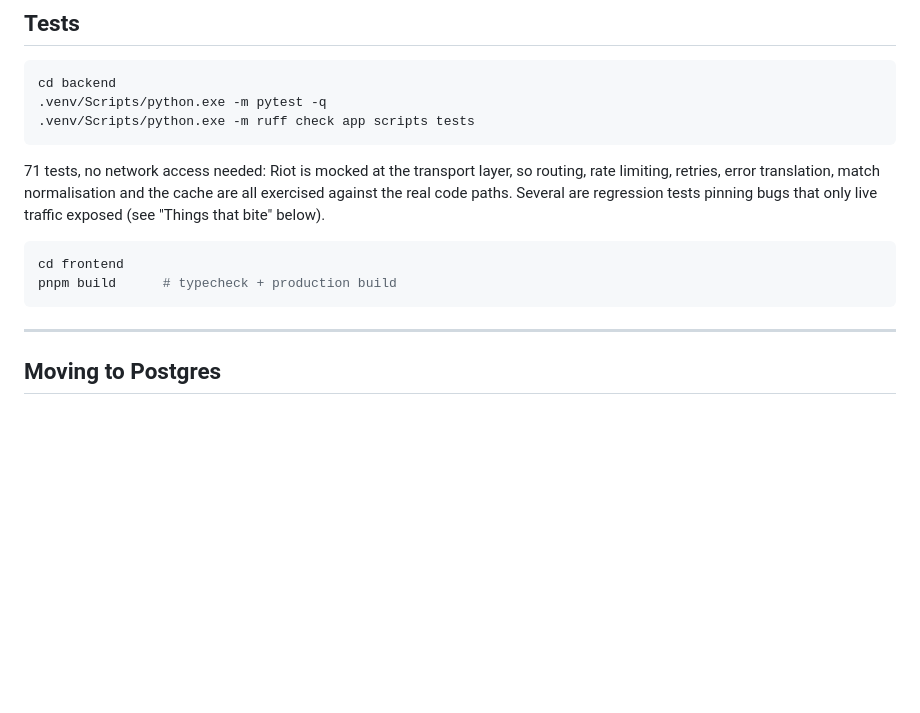
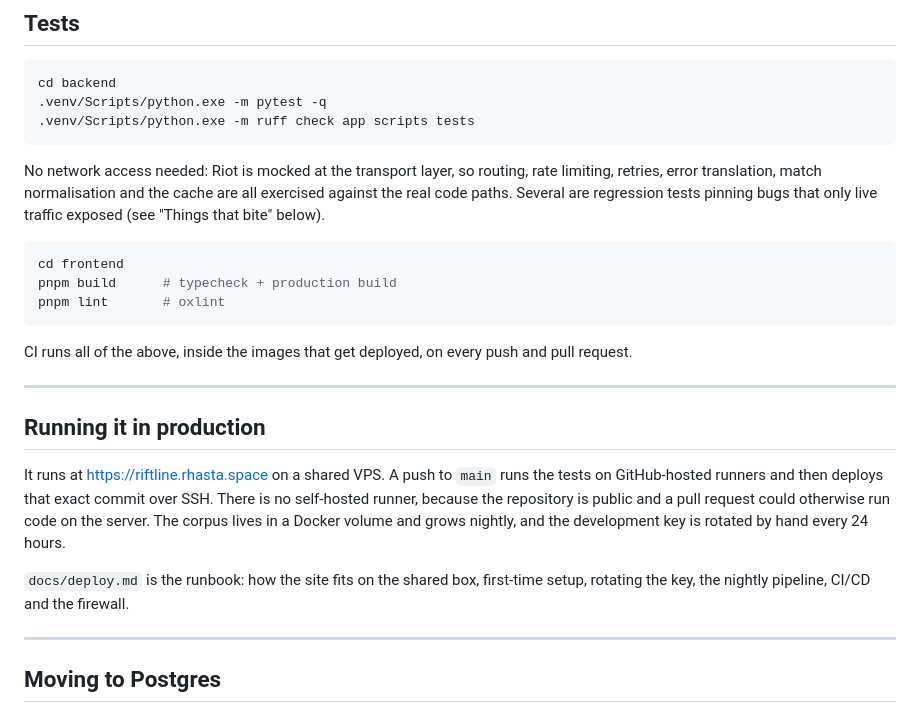
Before and after one commit to siteauditor/riftline, a Markdown page: README.md, the part around one of its changes. Rendered like a GitHub page; blank space fills up the shorter version.

````diff
--- a/README.md
+++ b/README.md
@@ -192,7 +209,7 @@ cd backend
 .venv/Scripts/python.exe -m ruff check app scripts tests
 ```
 
-71 tests, no network access needed: Riot is mocked at the transport layer, so
+No network access needed: Riot is mocked at the transport layer, so
 routing, rate limiting, retries, error translation, match normalisation and the cache
 are all exercised against the real code paths. Several are regression tests pinning
 bugs that only live traffic exposed (see "Things that bite" below).
@@ -200,7 +217,24 @@ bugs that only live traffic exposed (see "Things that bite" below).
 ```bash
 cd frontend
 pnpm build      # typecheck + production build
+pnpm lint       # oxlint
 ```
+
+CI runs all of the above, inside the images that get deployed, on every push and
+pull request.
+
+---
+
+## Running it in production
+
+It runs at <https://riftline.rhasta.space> on a shared VPS. A push to `main` runs
+the tests on GitHub-hosted runners and then deploys that exact commit over SSH.
+There is no self-hosted runner, because the repository is public and a pull request
+could otherwise run code on the server. The corpus lives in a Docker volume and
+grows nightly, and the development key is rotated by hand every 24 hours.
+
+`docs/deploy.md` is the runbook: how the site fits on the shared box, first-time
+setup, rotating the key, the nightly pipeline, CI/CD and the firewall.
 
 ---
 
````
Also changed, not shown: other parts of README.md (+103 -15 lines).
